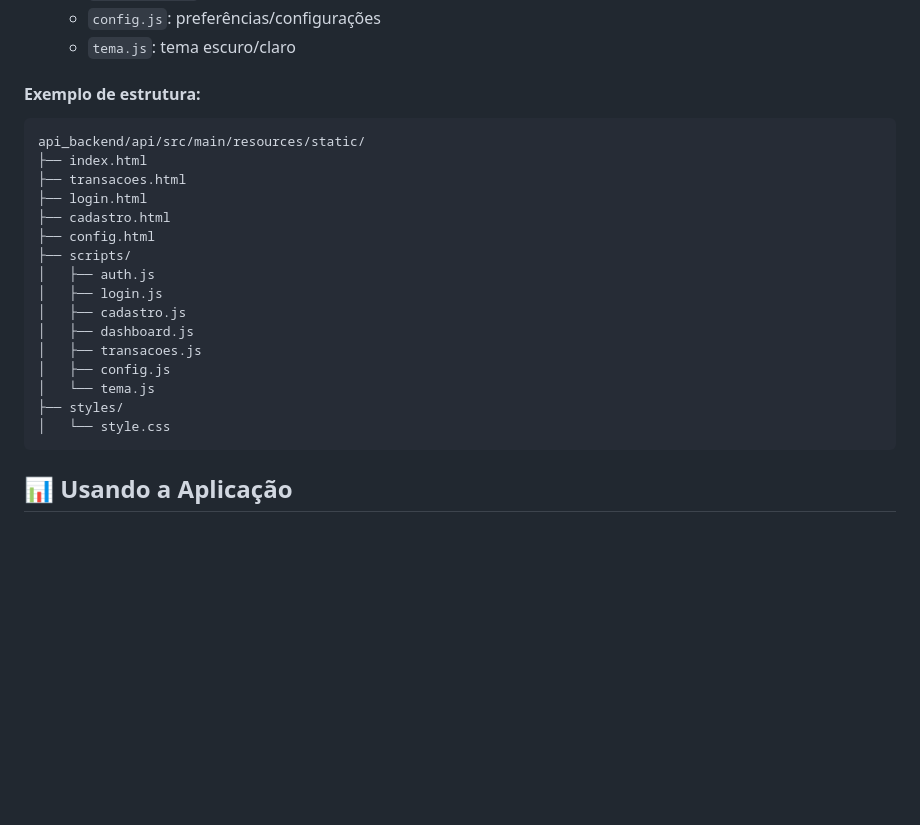
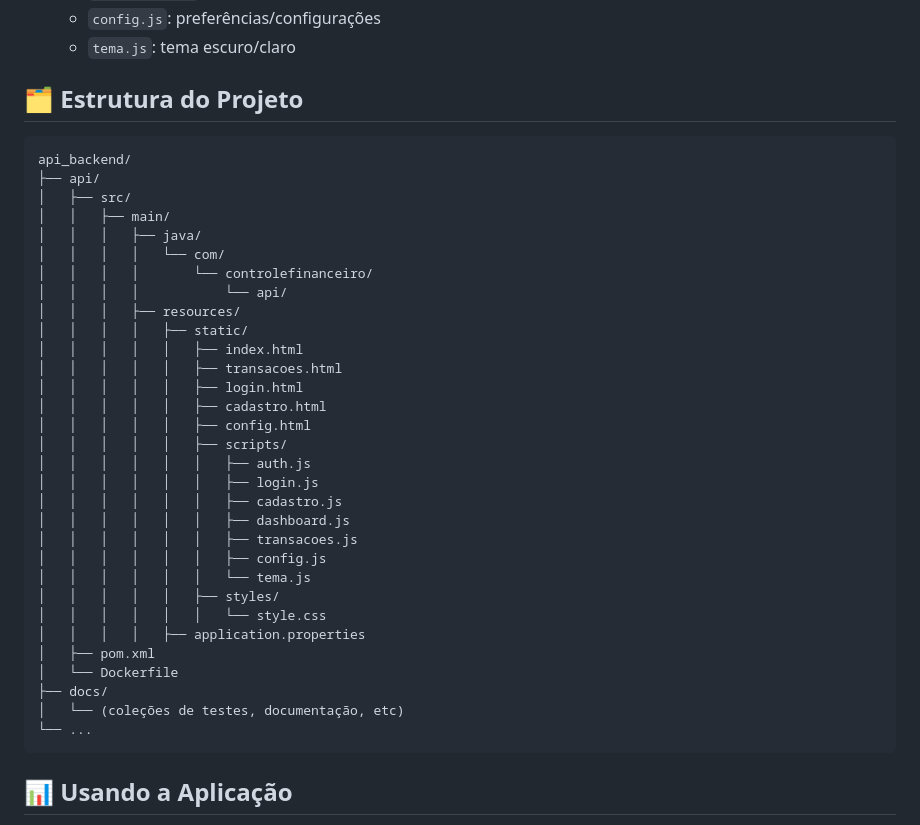
Before and after one commit to Feliphe-Blatt/financeiro, a Markdown page: README.MD, the part around the change. Drawn GitHub-style; blank space fills up the shorter version.

````diff
--- a/README.MD
+++ b/README.MD
@@ -40,24 +40,40 @@ Um sistema completo de gerenciamento de finanças pessoais desenvolvido com Spri
   - `config.js`: preferências/configurações
   - `tema.js`: tema escuro/claro
 
-#### Exemplo de estrutura:
+## 🗂️ Estrutura do Projeto
+
 ```
-api_backend/api/src/main/resources/static/
-├── index.html
-├── transacoes.html
-├── login.html
-├── cadastro.html
-├── config.html
-├── scripts/
-│   ├── auth.js
-│   ├── login.js
-│   ├── cadastro.js
-│   ├── dashboard.js
-│   ├── transacoes.js
-│   ├── config.js
-│   └── tema.js
-├── styles/
-│   └── style.css
+api_backend/
+├── api/
+│   ├── src/
+│   │   ├── main/
+│   │   │   ├── java/
+│   │   │   │   └── com/
+│   │   │   │       └── controlefinanceiro/
+│   │   │   │           └── api/
+│   │   │   ├── resources/
+│   │   │   │   ├── static/
+│   │   │   │   │   ├── index.html
+│   │   │   │   │   ├── transacoes.html
+│   │   │   │   │   ├── login.html
+│   │   │   │   │   ├── cadastro.html
+│   │   │   │   │   ├── config.html
+│   │   │   │   │   ├── scripts/
+│   │   │   │   │   │   ├── auth.js
+│   │   │   │   │   │   ├── login.js
+│   │   │   │   │   │   ├── cadastro.js
+│   │   │   │   │   │   ├── dashboard.js
+│   │   │   │   │   │   ├── transacoes.js
+│   │   │   │   │   │   ├── config.js
+│   │   │   │   │   │   └── tema.js
+│   │   │   │   │   ├── styles/
+│   │   │   │   │   │   └── style.css
+│   │   │   │   ├── application.properties
+│   ├── pom.xml
+│   └── Dockerfile
+├── docs/
+│   └── (coleções de testes, documentação, etc)
+└── ...
 ```
 
 ## 📊 Usando a Aplicação
````
